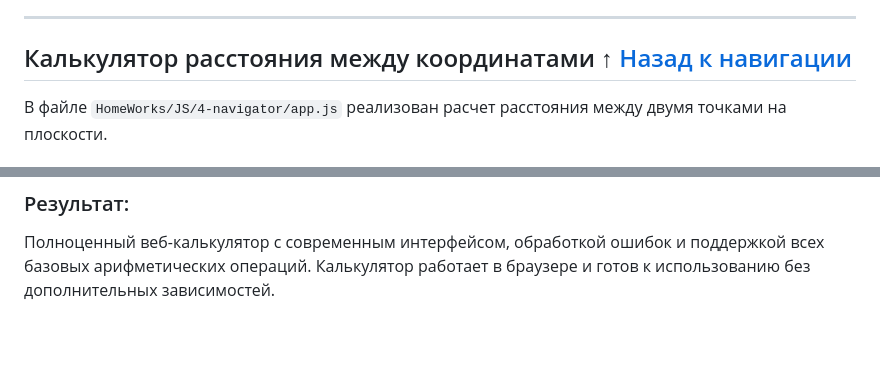
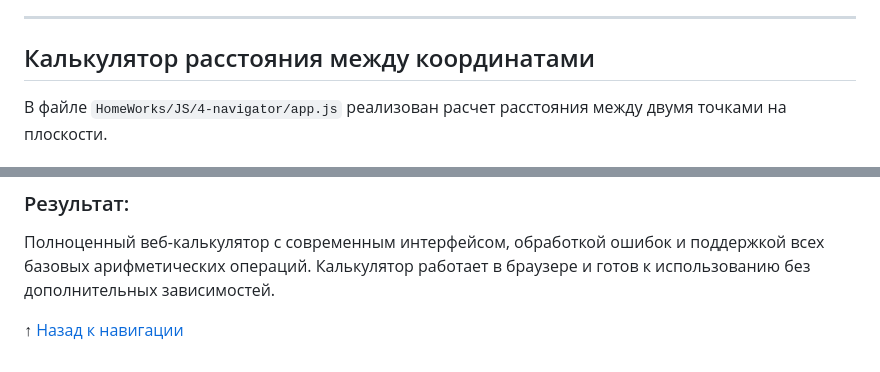
Before and after one commit to Sergei-Popov/HomeWorks-PurpleSchool-JS, a Markdown page: README.md, 2 parts joined by grey strips. GitHub-like rendering; blank space fills up the shorter version.

Commit message:
Обновлена навигация в README.md: удалены дублирующиеся ссылки "Назад к навигации" для улучшения читаемости.

```diff
--- a/README.md
+++ b/README.md
@@ -18,7 +18,7 @@
 
 ---
 
-## Калькулятор расстояния между координатами ↑ [Назад к навигации](#навигация)
+## Калькулятор расстояния между координатами
 
 В файле `HomeWorks/JS/4-navigator/app.js` реализован расчет расстояния между двумя точками на плоскости.
 
@@ -462,3 +486,5 @@ if (selectValue == '+') {
 
 ### Результат:
 Полноценный веб-калькулятор с современным интерфейсом, обработкой ошибок и поддержкой всех базовых арифметических операций. Калькулятор работает в браузере и готов к использованию без дополнительных зависимостей.
+
+↑ [Назад к навигации](#навигация)
```
Also changed, not shown: other parts of README.md (+36 -12 lines).
